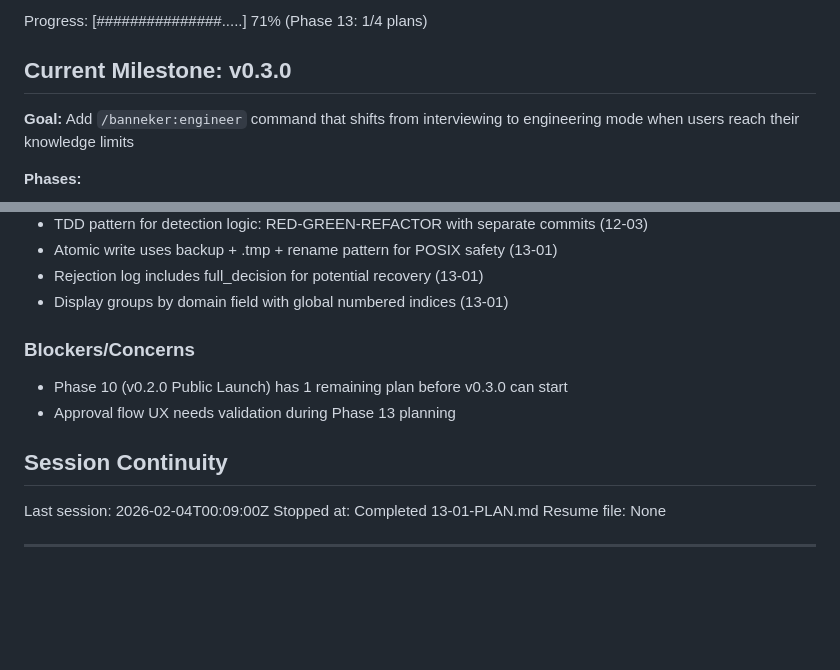
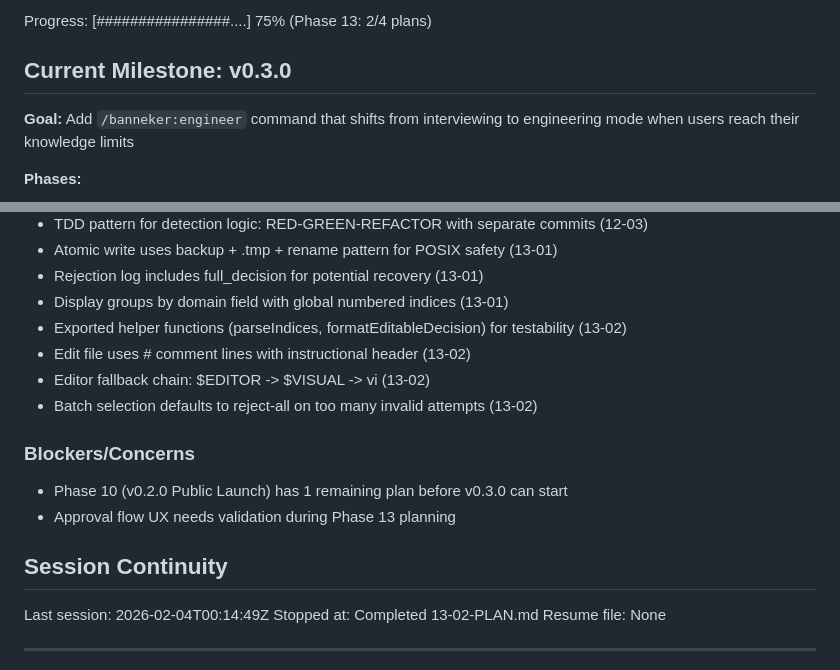
Before and after one commit to AsymmetricRisk/banneker, a Markdown page: .planning/STATE.md, 2 parts joined by grey strips. Drawn GitHub-style; blank space fills up the shorter version.

Commit message:
docs(13-02): complete approval prompts plan
Tasks completed: 3/3
- Create approval-prompts.js with interactive workflow functions
- Create banneker-approve.md command orchestrator
- Add approval-prompts.js unit tests

SUMMARY: .planning/phases/13-approval-flow/13-02-SUMMARY.md

```diff
--- a/.planning/STATE.md
+++ b/.planning/STATE.md
@@ -16,5 +16,5 @@ Last activity: 2026-02-04 — Completed 13-01-PLAN.md
 
-Progress: [###############.....] 71% (Phase 13: 1/4 plans)
+Progress: [################....] 75% (Phase 13: 2/4 plans)
 
 ## Current Milestone: v0.3.0
 
@@ -80,6 +80,10 @@ Recent decisions affecting v0.3.0 work:
 - Atomic write uses backup + .tmp + rename pattern for POSIX safety (13-01)
 - Rejection log includes full_decision for potential recovery (13-01)
 - Display groups by domain field with global numbered indices (13-01)
+- Exported helper functions (parseIndices, formatEditableDecision) for testability (13-02)
+- Edit file uses # comment lines with instructional header (13-02)
+- Editor fallback chain: $EDITOR -> $VISUAL -> vi (13-02)
+- Batch selection defaults to reject-all on too many invalid attempts (13-02)
 
 ### Blockers/Concerns
 
@@ -88,8 +92,8 @@ Recent decisions affecting v0.3.0 work:
 
 ## Session Continuity
 
-Last session: 2026-02-04T00:09:00Z
-Stopped at: Completed 13-01-PLAN.md
+Last session: 2026-02-04T00:14:49Z
+Stopped at: Completed 13-02-PLAN.md
 Resume file: None
 
 ---
```
Also changed, not shown: other parts of .planning/STATE.md (+3 -3 lines), 1 other file.
